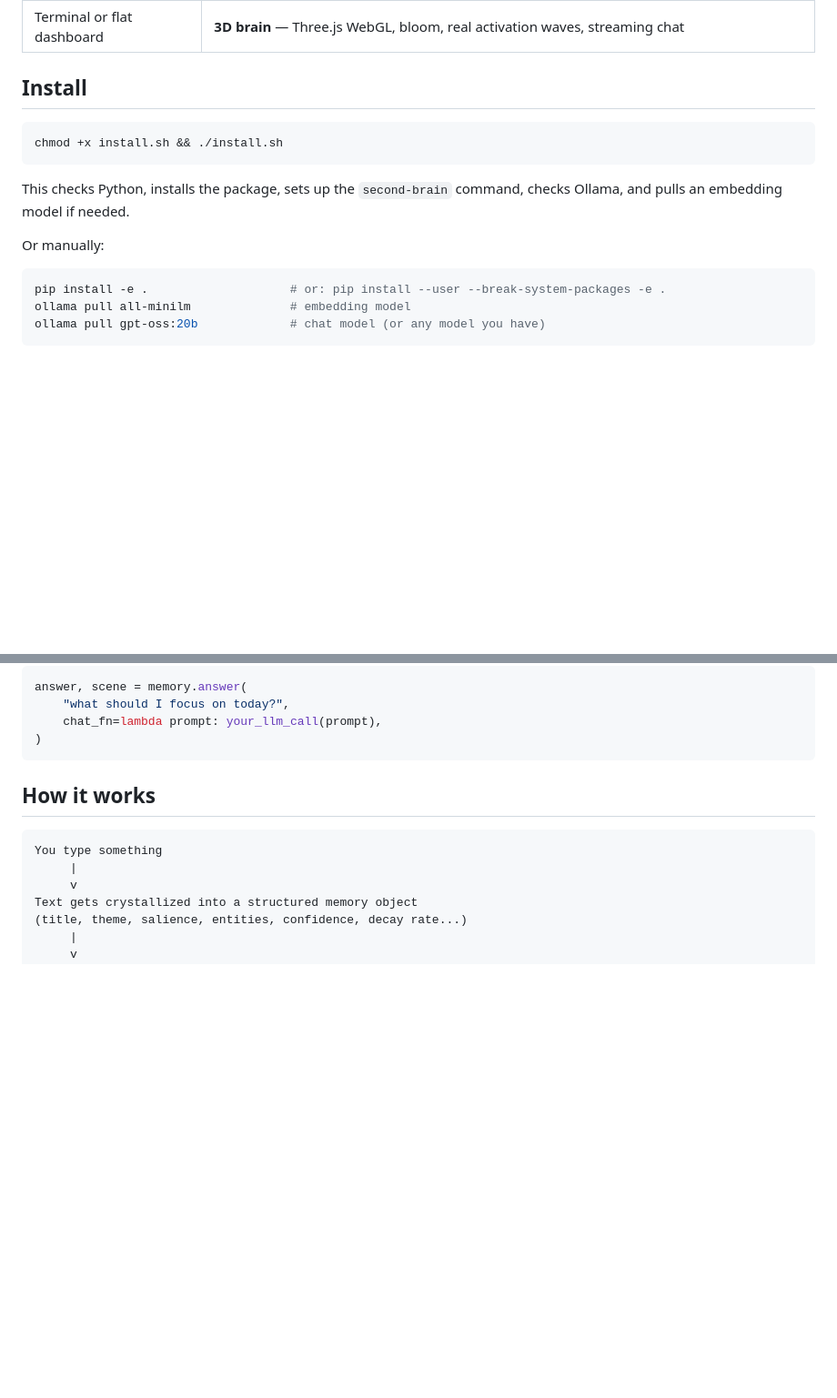
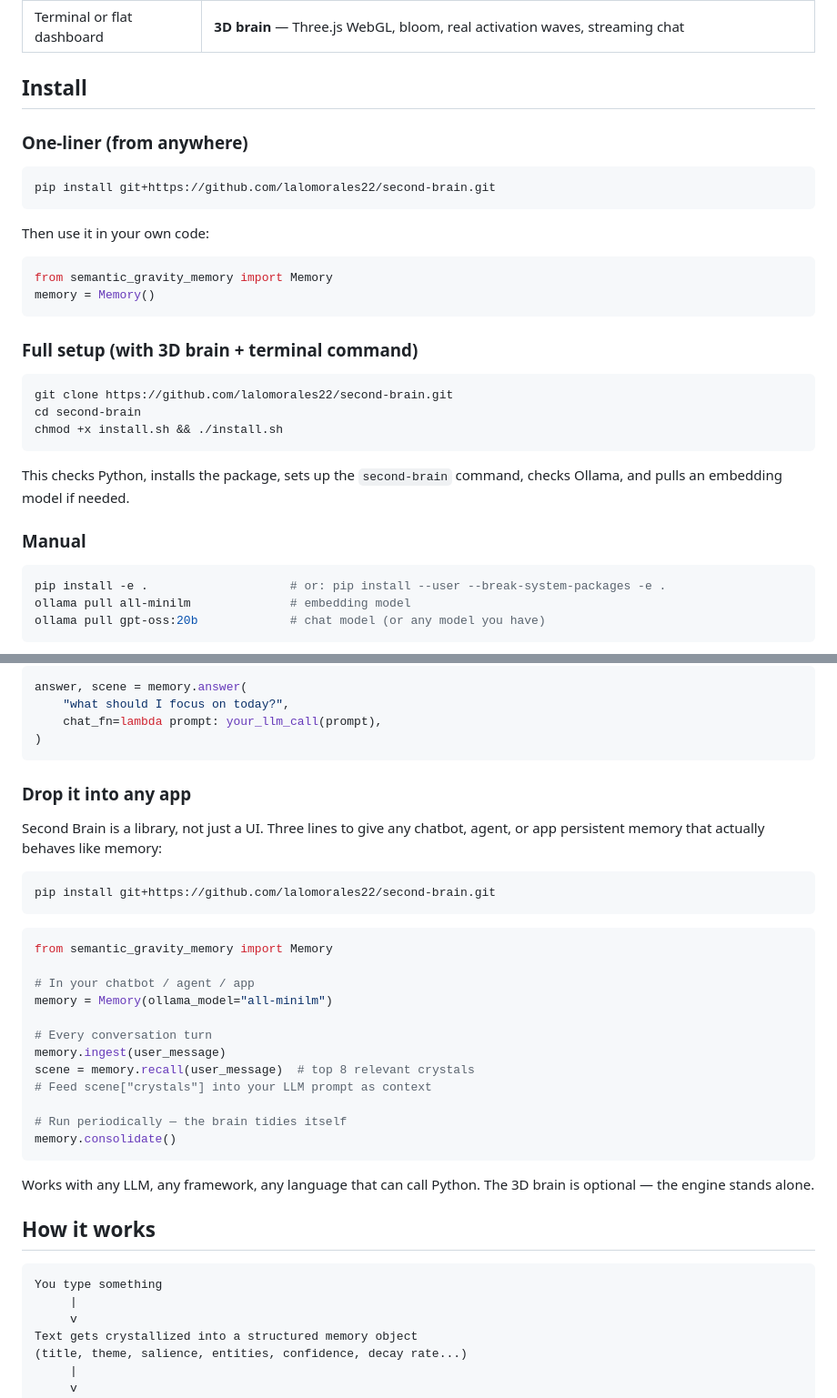
Before and after one commit to lalomorales22/second-brain, a Markdown page: README.md, 2 parts joined by grey strips. Shown at 91% size. Rendered like a GitHub page; blank space fills up the shorter version.

Commit message:
Add pip install from GitHub + drop-it-into-any-app section to README
Co-Authored-By: Claude Opus 4.6 (1M context) <noreply@anthropic.com>

````diff
--- a/README.md
+++ b/README.md
@@ -38,13 +38,30 @@ This is not RAG. This is not a vector store with a chat wrapper.
 
 ## Install
 
+### One-liner (from anywhere)
+
 ```bash
+pip install git+https://github.com/lalomorales22/second-brain.git
+```
+
+Then use it in your own code:
+
+```python
+from semantic_gravity_memory import Memory
+memory = Memory()
+```
+
+### Full setup (with 3D brain + terminal command)
+
+```bash
+git clone https://github.com/lalomorales22/second-brain.git
+cd second-brain
 chmod +x install.sh && ./install.sh
 ```
 
 This checks Python, installs the package, sets up the `second-brain` command, checks Ollama, and pulls an embedding model if needed.
 
-Or manually:
+### Manual
 
 ```bash
 pip install -e .                    # or: pip install --user --break-system-packages -e .
@@ -102,6 +119,31 @@ answer, scene = memory.answer(
     chat_fn=lambda prompt: your_llm_call(prompt),
 )
 ```
+
+### Drop it into any app
+
+Second Brain is a library, not just a UI. Three lines to give any chatbot, agent, or app persistent memory that actually behaves like memory:
+
+```python
+pip install git+https://github.com/lalomorales22/second-brain.git
+```
+
+```python
+from semantic_gravity_memory import Memory
+
+# In your chatbot / agent / app
+memory = Memory(ollama_model="all-minilm")
+
+# Every conversation turn
+memory.ingest(user_message)
+scene = memory.recall(user_message)  # top 8 relevant crystals
+# Feed scene["crystals"] into your LLM prompt as context
+
+# Run periodically — the brain tidies itself
+memory.consolidate()
+```
+
+Works with any LLM, any framework, any language that can call Python. The 3D brain is optional — the engine stands alone.
 
 ## How it works
 
````
